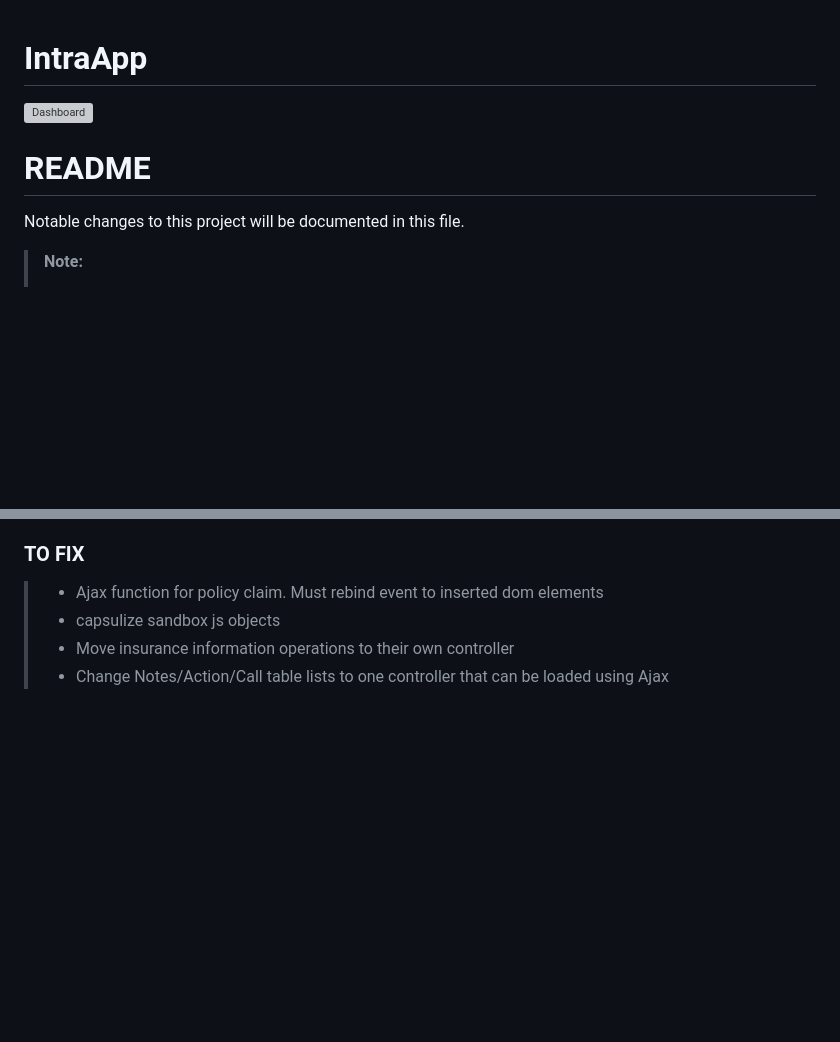
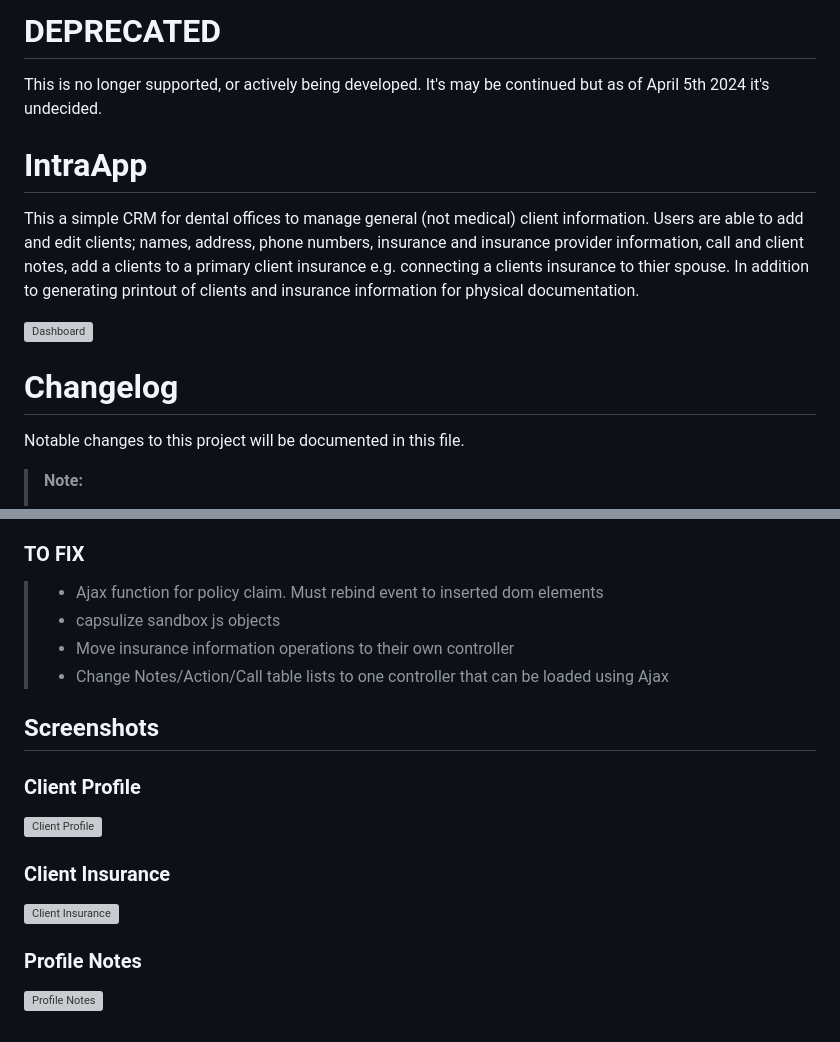
Before and after one commit to n-genesis/intraApp, a Markdown page: README.md, 2 parts joined by grey strips. Rendered like a GitHub page; blank space fills up the shorter version; grey boxes are pictures that could not be loaded.

Commit message:
Update README.md
Updated description and added images

```diff
--- a/README.md
+++ b/README.md
@@ -1,7 +1,12 @@
+# DEPRECATED
+This is no longer supported, or actively being developed. It's may be continued but as of April 5th 2024 it's undecided.
+
 # IntraApp
+This a simple CRM for dental offices to manage general (not medical) client information. Users are able to add and edit clients; names, address, phone numbers, insurance and insurance provider information, call and client notes, add a clients to a primary client insurance e.g. connecting a clients insurance to thier spouse. In addition to generating printout of clients and insurance information for physical documentation.
+
 ![Dashboard](https://lh3.googleusercontent.com/d/19L2P8c7E2gqje04ppFCVfE3ZQGs3pkxU)
 
-# README
+# Changelog
 Notable changes to this project will be documented in this file.
 
 > **Note:**
@@ -132,3 +137,15 @@ Remember to add <section data-alert="system"> to templates for new system notice
 >+ capsulize sandbox js objects
 >+ Move insurance information operations to their own controller
 >+ Change Notes/Action/Call table lists to one controller that can be loaded using Ajax
+
+
+## Screenshots
+
+### Client Profile
+![Client Profile](https://lh3.googleusercontent.com/d/1HOsLFN9cKpQlusAdqyvh0wK2dLnF17uB)
+
+### Client Insurance
+![Client Insurance](https://lh3.googleusercontent.com/d/1uEpoUb11wqFp9CvDRv-1_iX5cA7yO3Wn)
+
+### Profile Notes
+![Profile Notes](https://lh3.googleusercontent.com/d/1_7Nj__No1ulNW1ygB82HPXsdxLcGTMAb)
```
